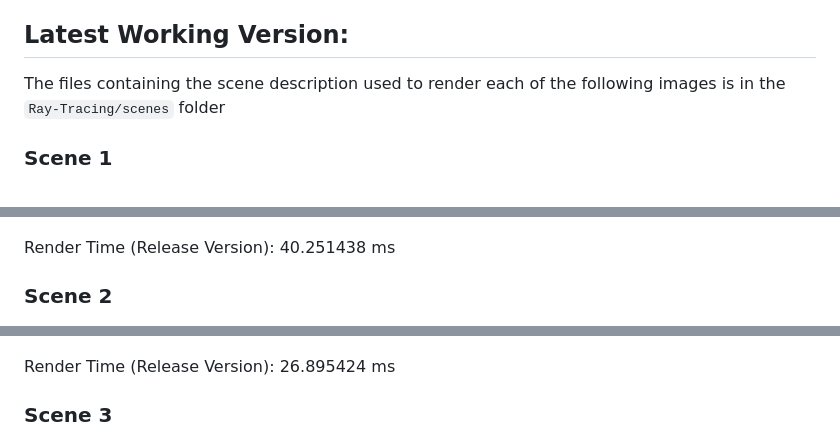
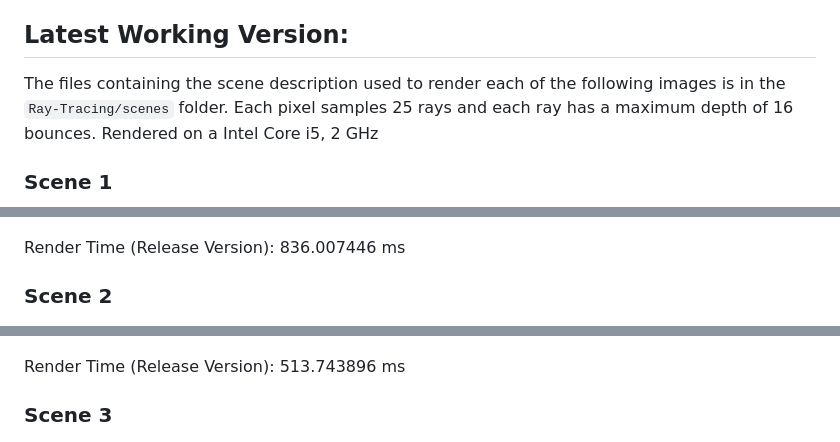
Before and after one commit to jmielc2/Ray-Tracing, a Markdown page: README.md, 3 parts joined by grey strips. GitHub-like rendering.

Commit message:
Increased pixel sampling rate for less aliasing

````diff
--- a/README.md
+++ b/README.md
@@ -3,19 +3,21 @@ This is my implementation of a ray tracing program that is capable of rendering
 
 ## Latest Working Version:
 
-The files containing the scene description used to render each of the following images is in the ```Ray-Tracing/scenes``` folder
+The files containing the scene description used to render each of the following images is in the ```Ray-Tracing/scenes``` folder.
+Each pixel samples 25 rays and each ray has a maximum depth of 16 bounces.
+Rendered on a Intel Core i5, 2 GHz
 
 ### Scene 1
 
 ![alt text](https://github.com/jmielc2/Ray-Tracing/blob/master/docs/rendered-scene-1.png?raw=true)
 
-Render Time (Release Version): 40.251438 ms
+Render Time (Release Version): 836.007446 ms
 
 ### Scene 2
 
 ![alt text](https://github.com/jmielc2/Ray-Tracing/blob/master/docs/rendered-scene-2.png?raw=true)
 
-Render Time (Release Version): 26.895424 ms
+Render Time (Release Version): 513.743896 ms
 
 ### Scene 3
 
````
Also changed, not shown: other parts of README.md (+1 -1 lines), docs/rendered-scene-1.png, docs/rendered-scene-2.png, docs/rendered-scene-3.png, 8 other files.
